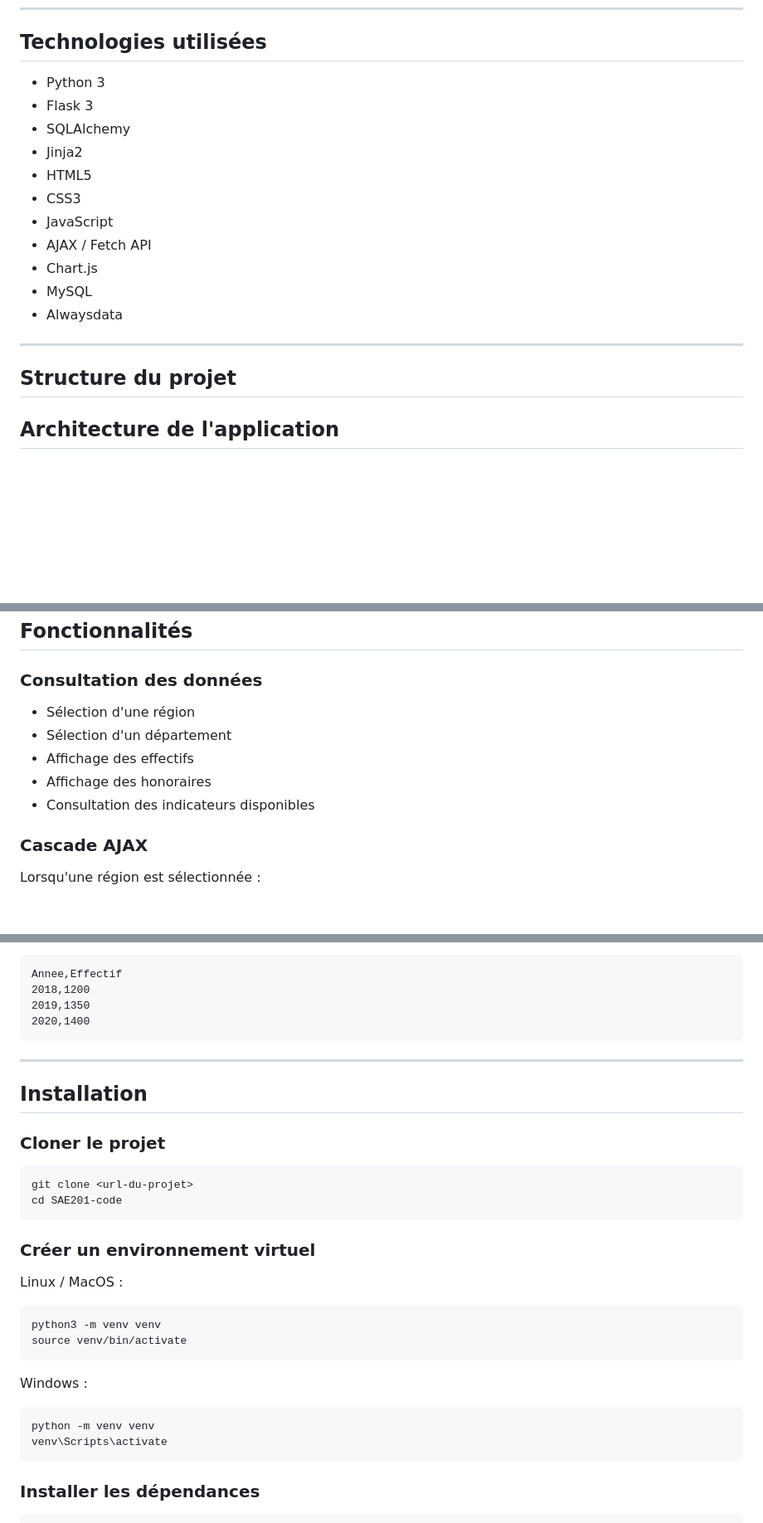
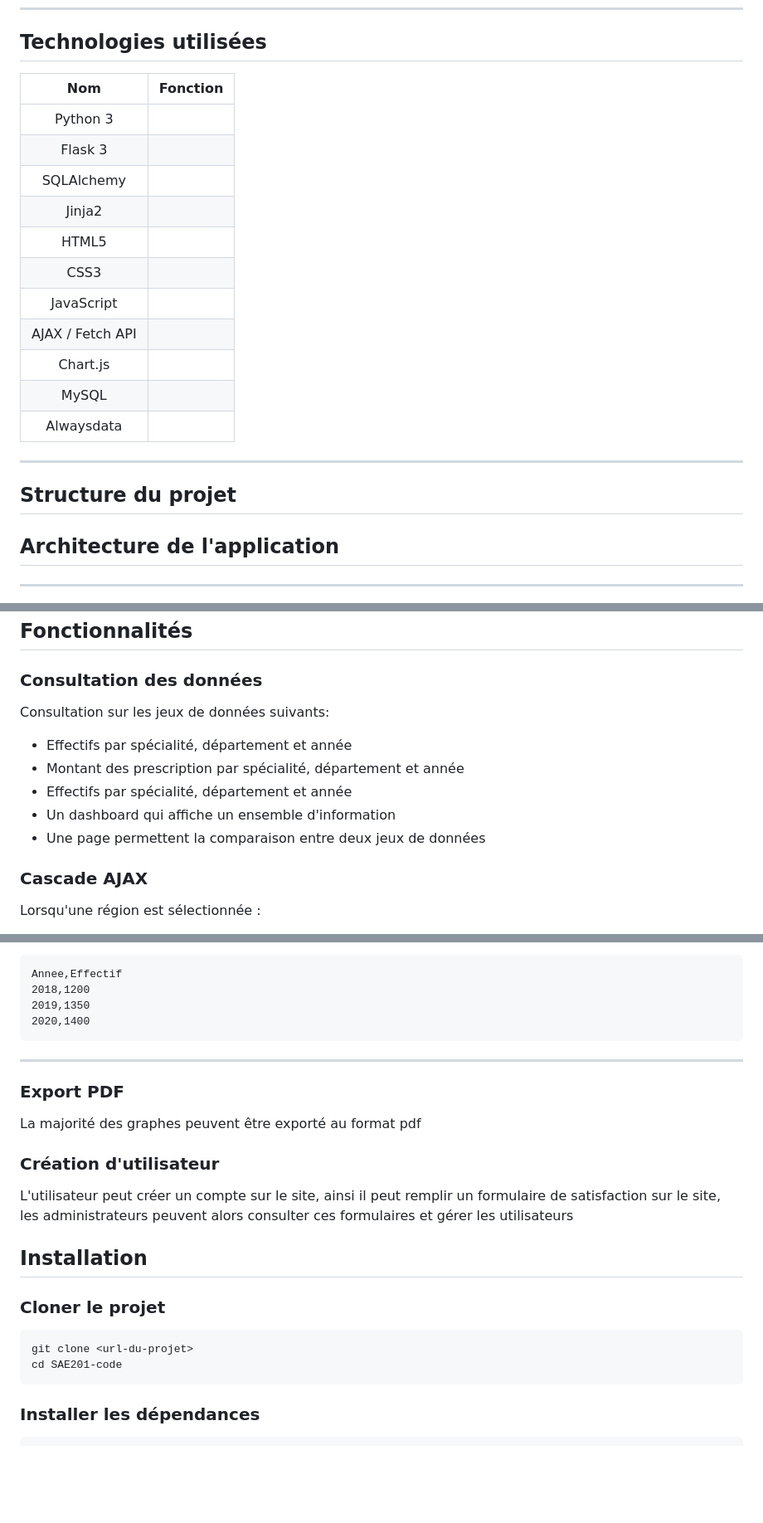
Before and after one commit to AG7dev/SAE201, a Markdown page: README.md, 3 parts joined by grey strips. Shown at 83% size. Rendered like a GitHub page; blank space fills up the shorter version.

````diff
--- a/README.md
+++ b/README.md
@@ -27,17 +27,19 @@ L'application permet d'exploiter des données de l'Assurance Maladie à travers
 
 ## Technologies utilisées
 
-- Python 3
-- Flask 3
-- SQLAlchemy
-- Jinja2
-- HTML5
-- CSS3
-- JavaScript
-- AJAX / Fetch API
-- Chart.js
-- MySQL
-- Alwaysdata
+|Nom|Fonction|
+|:-:|:-:|
+|Python 3||
+|Flask 3||
+|SQLAlchemy||
+|Jinja2||
+|HTML5||
+|CSS3||
+|JavaScript||
+|AJAX / Fetch API||
+|Chart.js||
+|MySQL||
+|Alwaysdata||
 
 ---
 
@@ -45,4 +47,6 @@ L'application permet d'exploiter des données de l'Assurance Maladie à travers
 
 ## Architecture de l'application
 
+---
+
 ```mermaid
@@ -102,11 +141,13 @@ flowchart LR
 
 ### Consultation des données
 
-- Sélection d'une région
-- Sélection d'un département
-- Affichage des effectifs
-- Affichage des honoraires
-- Consultation des indicateurs disponibles
+Consultation sur les jeux de données suivants:
+
+- Effectifs par spécialité, département et année
+- Montant des prescription par spécialité, département et année
+- Effectifs par spécialité, département et année
+- Un dashboard qui affiche un ensemble d'information
+- Une page permettent la comparaison entre deux jeux de données
 
 ### Cascade AJAX
 
@@ -158,6 +199,14 @@ Annee,Effectif
 
 ---
 
+### Export PDF
+
+La majorité des graphes peuvent être exporté au format pdf
+
+### Création d'utilisateur
+
+L'utilisateur peut créer un compte sur le site, ainsi il peut remplir un formulaire de satisfaction sur le site, les administrateurs peuvent alors consulter ces formulaires et gérer les utilisateurs
+
 ## Installation
 
 ### Cloner le projet
@@ -165,22 +214,6 @@ Annee,Effectif
 ```bash
 git clone <url-du-projet>
 cd SAE201-code
-```
-
-### Créer un environnement virtuel
-
-Linux / MacOS :
-
-```bash
-python3 -m venv venv
-source venv/bin/activate
-```
-
-Windows :
-
-```bash
-python -m venv venv
-venv\Scripts\activate
 ```
 
 ### Installer les dépendances
````
Also changed, not shown: other parts of README.md (+82 -90 lines).
